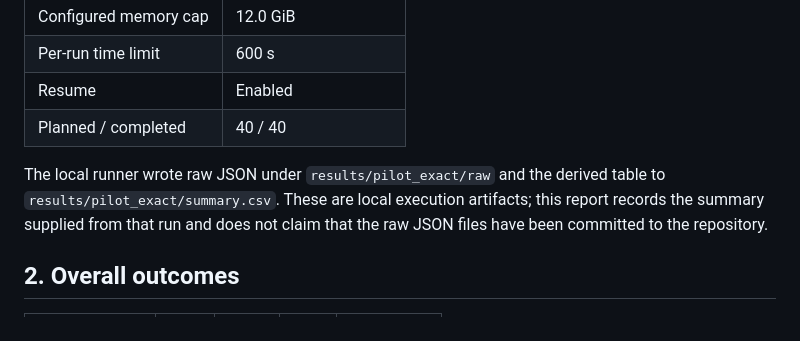
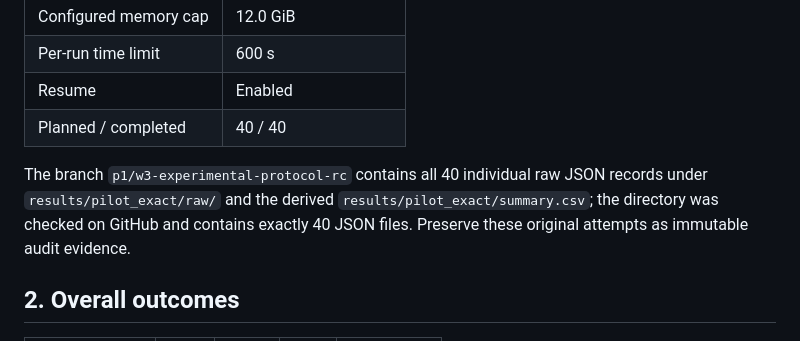
Before and after one commit to bangphan1311/ABP, a Markdown page: docs/p1/exact_pilot_report_2026-11-07.md, the part around the change. GitHub-like rendering.

Commit message:
docs(p1): confirm exact pilot raw evidence is committed

```diff
--- a/docs/p1/exact_pilot_report_2026-11-07.md
+++ b/docs/p1/exact_pilot_report_2026-11-07.md
@@ -19,7 +19,7 @@
 | Resume | Enabled |
 | Planned / completed | 40 / 40 |
 
-The local runner wrote raw JSON under `results/pilot_exact/raw` and the derived table to `results/pilot_exact/summary.csv`. These are local execution artifacts; this report records the summary supplied from that run and does not claim that the raw JSON files have been committed to the repository.
+The branch `p1/w3-experimental-protocol-rc` contains all 40 individual raw JSON records under `results/pilot_exact/raw/` and the derived `results/pilot_exact/summary.csv`; the directory was checked on GitHub and contains exactly 40 JSON files. Preserve these original attempts as immutable audit evidence.
 
 ## 2. Overall outcomes
 
```
